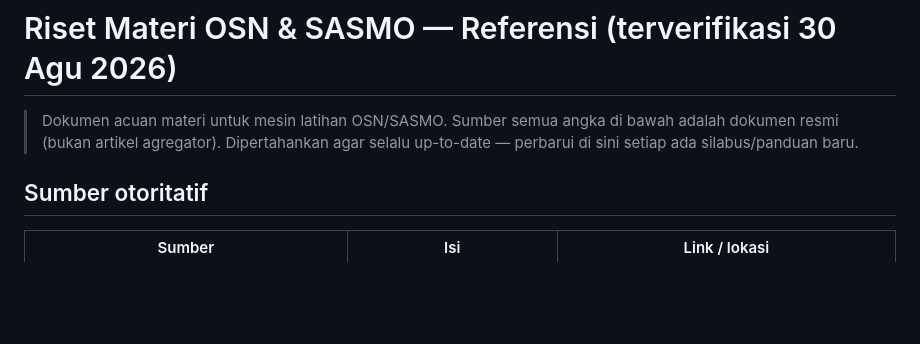
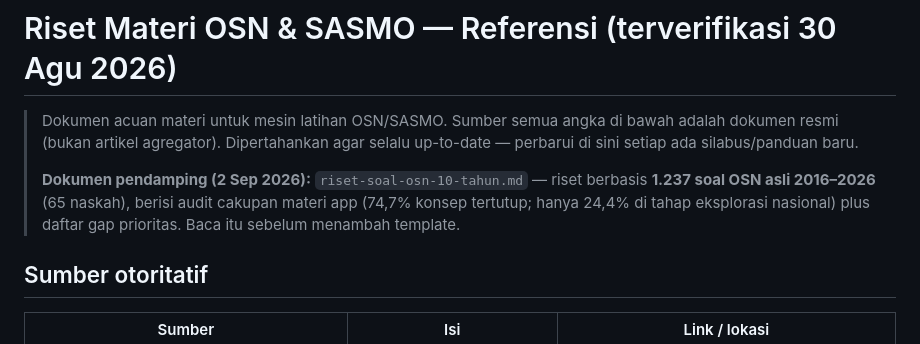
Before and after one commit to clarinovist/osn-mesin-latihan, a Markdown page: docs/riset-osn-sasmo-2026.md, the part around one of its changes. GitHub-like rendering; blank space fills up the shorter version.

```diff
--- a/docs/riset-osn-sasmo-2026.md
+++ b/docs/riset-osn-sasmo-2026.md
@@ -3,6 +3,11 @@
 > Dokumen acuan materi untuk mesin latihan OSN/SASMO. Sumber semua angka di
 > bawah adalah dokumen resmi (bukan artikel agregator). Dipertahankan agar
 > selalu up-to-date — perbarui di sini setiap ada silabus/panduan baru.
+>
+> **Dokumen pendamping (2 Sep 2026):** `riset-soal-osn-10-tahun.md` — riset
+> berbasis **1.237 soal OSN asli 2016–2026** (65 naskah), berisi audit
+> cakupan materi app (74,7% konsep tertutup; hanya 24,4% di tahap eksplorasi
+> nasional) plus daftar gap prioritas. Baca itu sebelum menambah template.
 
 ## Sumber otoritatif
 
```
Also changed, not shown: other parts of docs/riset-osn-sasmo-2026.md (+21 -6 lines), docs/riset-soal-osn-10-tahun.md (added, +363 -0 lines).
